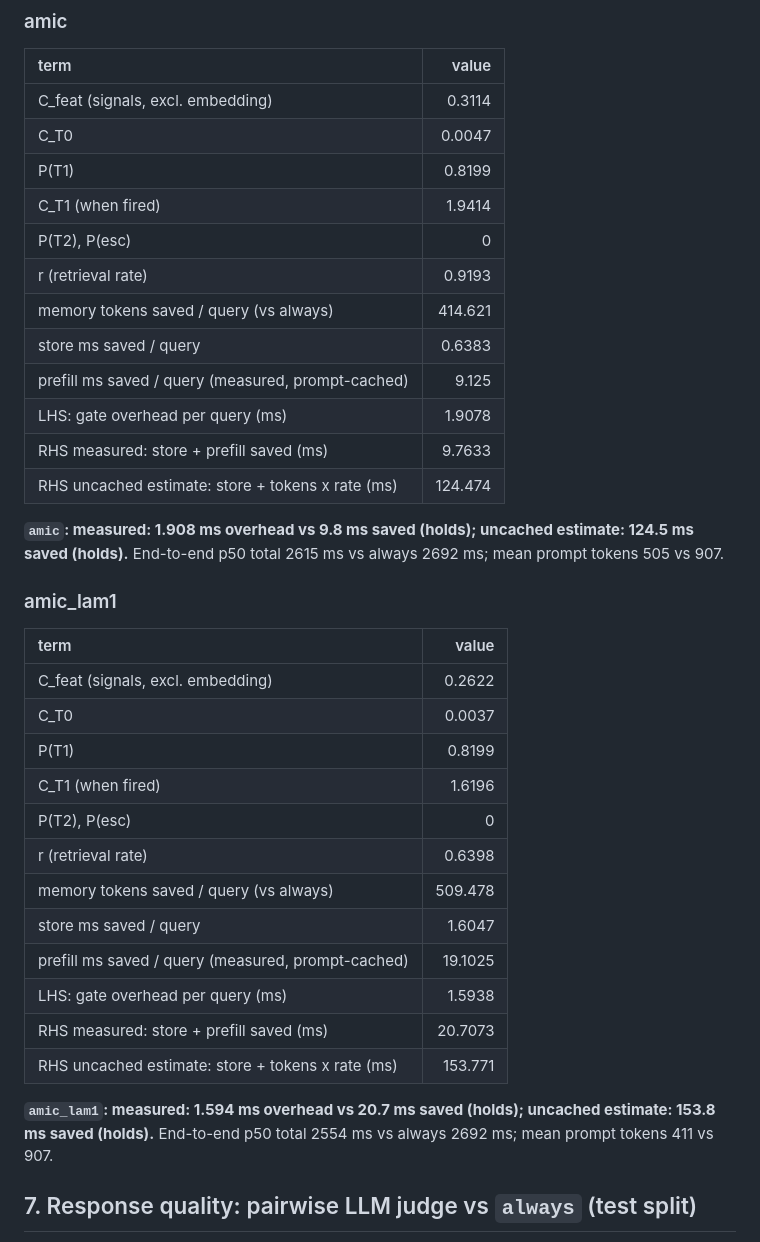
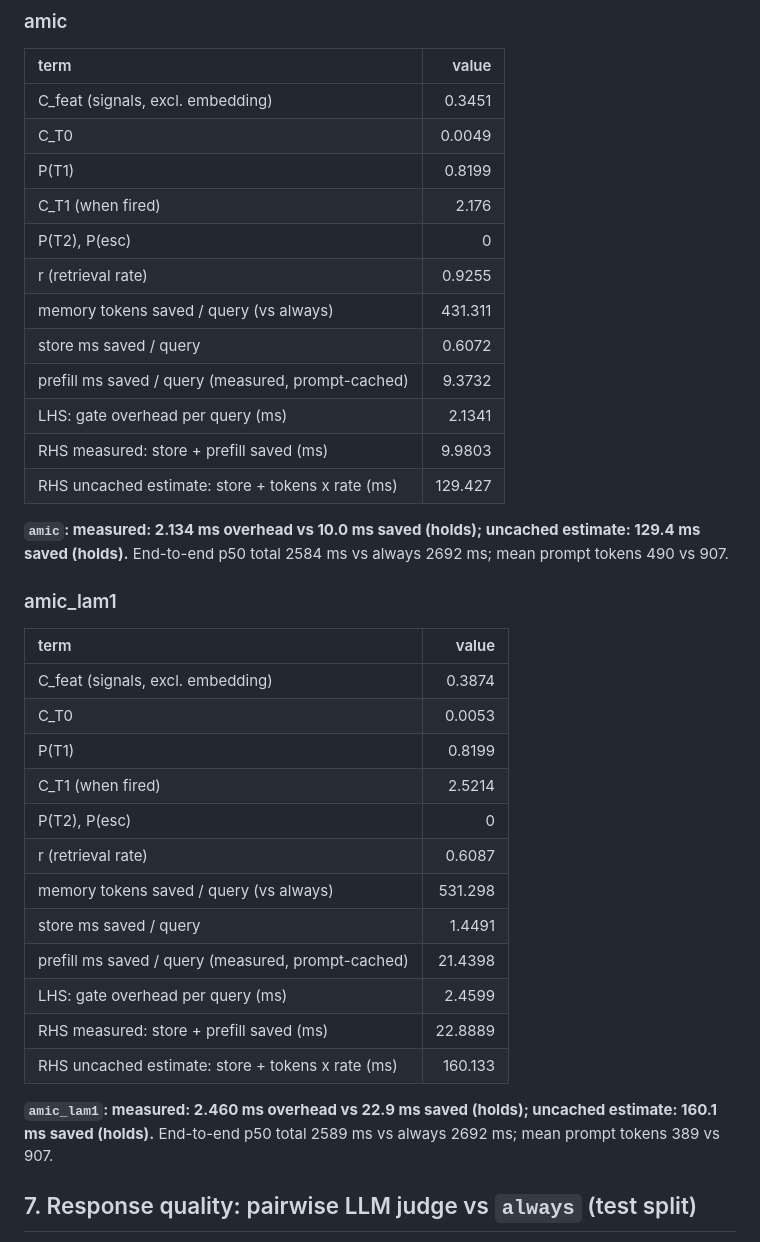
Before and after one commit to thatajml/amic, a Markdown page: docs/results/main.md, the part around one of its changes. Rendered like a GitHub page.

```diff
--- a/docs/results/main.md
+++ b/docs/results/main.md
@@ -103,39 +103,39 @@ C_emb cancels (both arms embed the query once; plan R1). Tier 2 and escalation a
 
 | term                                               |    value |
 |:---------------------------------------------------|---------:|
-| C_feat (signals, excl. embedding)                  |   0.3114 |
-| C_T0                                               |   0.0047 |
+| C_feat (signals, excl. embedding)                  |   0.3451 |
+| C_T0                                               |   0.0049 |
 | P(T1)                                              |   0.8199 |
-| C_T1 (when fired)                                  |   1.9414 |
+| C_T1 (when fired)                                  |   2.176  |
 | P(T2), P(esc)                                      |   0      |
-| r (retrieval rate)                                 |   0.9193 |
-| memory tokens saved / query (vs always)            | 414.621  |
-| store ms saved / query                             |   0.6383 |
-| prefill ms saved / query (measured, prompt-cached) |   9.125  |
-| LHS: gate overhead per query (ms)                  |   1.9078 |
-| RHS measured: store + prefill saved (ms)           |   9.7633 |
-| RHS uncached estimate: store + tokens x rate (ms)  | 124.474  |
+| r (retrieval rate)                                 |   0.9255 |
+| memory tokens saved / query (vs always)            | 431.311  |
+| store ms saved / query                             |   0.6072 |
+| prefill ms saved / query (measured, prompt-cached) |   9.3732 |
+| LHS: gate overhead per query (ms)                  |   2.1341 |
+| RHS measured: store + prefill saved (ms)           |   9.9803 |
+| RHS uncached estimate: store + tokens x rate (ms)  | 129.427  |
 
-**`amic`: measured: 1.908 ms overhead vs 9.8 ms saved (holds); uncached estimate: 124.5 ms saved (holds).** End-to-end p50 total 2615 ms vs always 2692 ms; mean prompt tokens 505 vs 907.
+**`amic`: measured: 2.134 ms overhead vs 10.0 ms saved (holds); uncached estimate: 129.4 ms saved (holds).** End-to-end p50 total 2584 ms vs always 2692 ms; mean prompt tokens 490 vs 907.
 
 ### amic_lam1
 
 | term                                               |    value |
 |:---------------------------------------------------|---------:|
-| C_feat (signals, excl. embedding)                  |   0.2622 |
-| C_T0                                               |   0.0037 |
+| C_feat (signals, excl. embedding)                  |   0.3874 |
+| C_T0                                               |   0.0053 |
 | P(T1)                                              |   0.8199 |
-| C_T1 (when fired)                                  |   1.6196 |
+| C_T1 (when fired)                                  |   2.5214 |
 | P(T2), P(esc)                                      |   0      |
-| r (retrieval rate)                                 |   0.6398 |
-| memory tokens saved / query (vs always)            | 509.478  |
-| store ms saved / query                             |   1.6047 |
-| prefill ms saved / query (measured, prompt-cached) |  19.1025 |
-| LHS: gate overhead per query (ms)                  |   1.5938 |
-| RHS measured: store + prefill saved (ms)           |  20.7073 |
-| RHS uncached estimate: store + tokens x rate (ms)  | 153.771  |
+| r (retrieval rate)                                 |   0.6087 |
+| memory tokens saved / query (vs always)            | 531.298  |
+| store ms saved / query                             |   1.4491 |
+| prefill ms saved / query (measured, prompt-cached) |  21.4398 |
+| LHS: gate overhead per query (ms)                  |   2.4599 |
+| RHS measured: store + prefill saved (ms)           |  22.8889 |
+| RHS uncached estimate: store + tokens x rate (ms)  | 160.133  |
 
-**`amic_lam1`: measured: 1.594 ms overhead vs 20.7 ms saved (holds); uncached estimate: 153.8 ms saved (holds).** End-to-end p50 total 2554 ms vs always 2692 ms; mean prompt tokens 411 vs 907.
+**`amic_lam1`: measured: 2.460 ms overhead vs 22.9 ms saved (holds); uncached estimate: 160.1 ms saved (holds).** End-to-end p50 total 2589 ms vs always 2692 ms; mean prompt tokens 389 vs 907.
 
 ## 7. Response quality: pairwise LLM judge vs `always` (test split)
 
```
Also changed, not shown: other parts of docs/results/main.md (+59 -39 lines), docs/results/fig_lambda_sweep.png, docs/results/fig_reliability.png, 2 other files.
